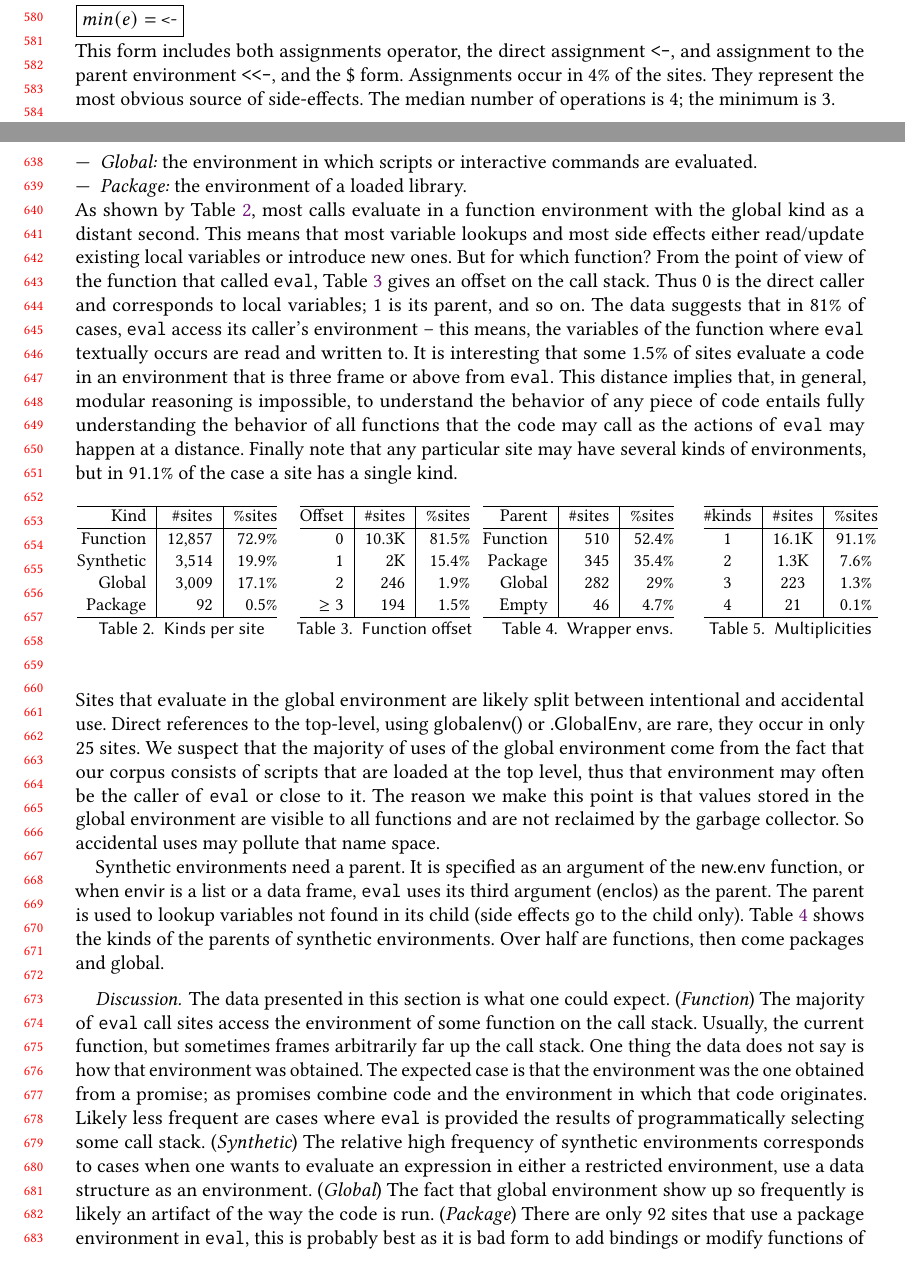
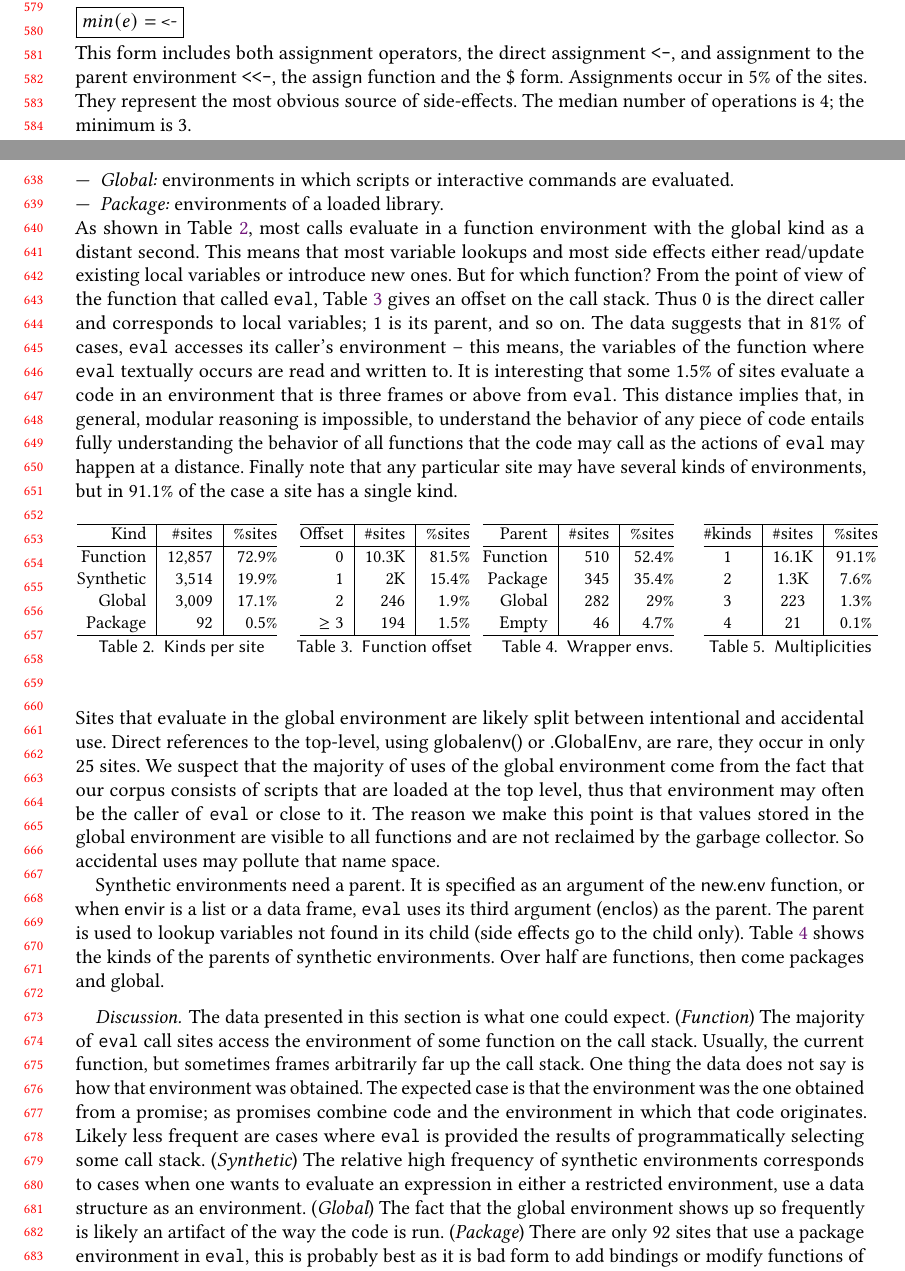
Before and after one commit to aviralg/revalstudy, a LaTeX paper (paper/main.tex): two parts of pages 12 and 14 of 22, joined at a grey line, cut at the place of the change. Compiled offline with pdfLaTeX.

Commit message:
ck's proofreading for Section 5.1 to 5.3

```diff
--- a/paper/main.tex
+++ b/paper/main.tex
@@ -832,9 +832,9 @@ occurs in 6\% of the sites. The interpreter evaluates
 operations. This is typically used in a function environment,
 \packageMinimizedpercentparentframese of the time to be precise.
 
-\medskip\noindent\EE{$min(e)=$~\c{<-}} This form includes both assignments
-operator, the direct assignment {\tt <-}, and assignment to the parent
-environment {\tt <\,\!<-}, and the \c{\$} form. Assignments occur in 4\% of the
+\medskip\noindent\EE{$min(e)=$~\c{<-}} This form includes both assignment
+operators, the direct assignment {\tt <-}, and assignment to the parent
+environment {\tt <\,\!<-}, the \c{assign} function and the \c{\$} form. Assignments occur in 5\% of the
 sites. They represent the most obvious source of side-effects. The median number
 of operations is \packageMinimizedmedianoperationsiRnd; the minimum is 3.
 
@@ -904,5 +903,5 @@ classified into the following four kinds:
 \item \emph{Synthetic:} environments built from data structures such as lists,
   dataframes, or constructed explicitly with \c{new.env}, \c{list2env} or
   \c{as.environment}. Also includes the empty environment.
-\item \emph{Global:} the environment in which scripts or interactive commands
+\item \emph{Global:}  environments in which scripts or interactive commands
   are evaluated.
@@ -910,14 +909,14 @@ classified into the following four kinds:
 \end{compactitem}
 
 \noindent
-As shown by Table~\ref{tab:highlevelenvironments}, most calls evaluate in a
+As shown in Table~\ref{tab:highlevelenvironments}, most calls evaluate in a
 function environment with the \c{global} kind as a distant second. This means
 that most variable lookups and most side effects either read/update existing
 local variables or introduce new ones. But for which function? From the point of
 view of the function that called \eval, Table~\ref{tab:funoffset} gives an
-offset on the call stack. Thus 0 is the direct caller and corresponds to local variables; 1 is its parent, and so on. The data suggests that in 81\% of cases, \eval access its caller's environment -- this means, the variables of the function where \eval textually
+offset on the call stack. Thus 0 is the direct caller and corresponds to local variables; 1 is its parent, and so on. The data suggests that in 81\% of cases, \eval accesses its caller's environment -- this means, the variables of the function where \eval textually
 occurs are read and written to. It is interesting that some 1.5\% of sites
-evaluate a code in an environment that is three frame or above from \eval. This
+evaluate a code in an environment that is three frames or above from \eval. This
 distance implies that, in general, modular reasoning is impossible, to
 understand the behavior of any piece of code entails fully understanding the
 behavior of all functions that the code may call as the actions of \eval may
@@ -997,8 +996,8 @@ originates. Likely less frequent are cases where \eval is provided the results
 of programmatically selecting some call stack. ({\it Synthetic}) The relative
 high frequency of synthetic environments corresponds to cases when one wants to
 evaluate an expression in either a restricted environment, use a data
-structure as an environment. ({\it Global}) The fact that global environment
-show up so frequently is likely an artifact of the way the code is run. ({\it
+structure as an environment. ({\it Global}) The fact that the global environment
+shows up so frequently is likely an artifact of the way the code is run. ({\it
   Package}) There are only 92 sites that use a package environment in \eval,
 this is probably best as it is bad form to add bindings or modify functions
 of a loaded package. Many more sites rather wrap a package environment in a new
```
Also changed, not shown: paper/main.tex (25 more changed lines).
